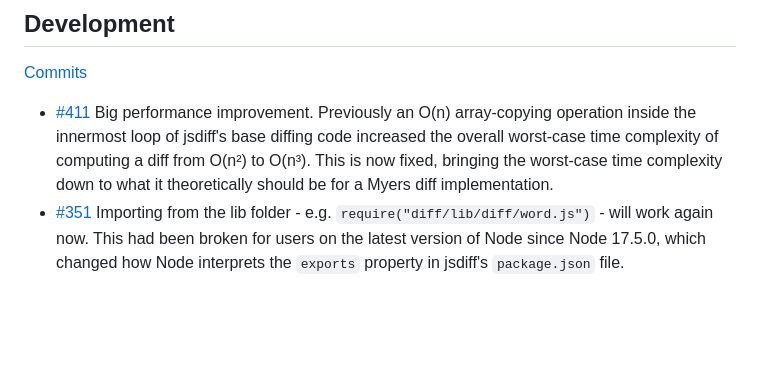
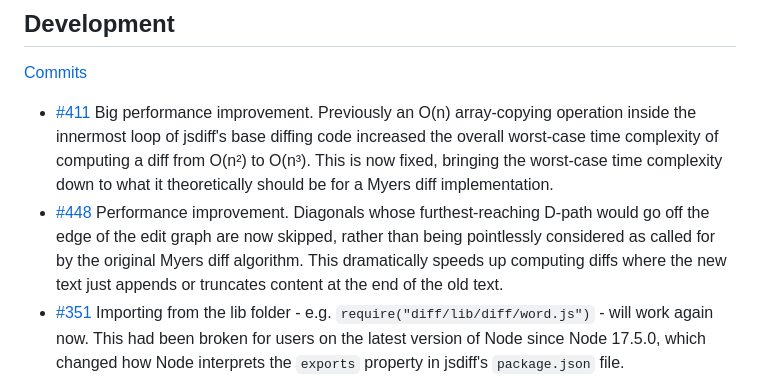
Before and after one commit to kpdecker/jsdiff, a Markdown page: release-notes.md, the part around the change. GitHub-like rendering; blank space fills up the shorter version.

Commit message:
Add release notes

```diff
--- a/release-notes.md
+++ b/release-notes.md
@@ -5,6 +5,7 @@
 [Commits](https://github.com/kpdecker/jsdiff/compare/v5.1.0...master)
 
 - [#411](https://github.com/kpdecker/jsdiff/pull/411) Big performance improvement. Previously an O(n) array-copying operation inside the innermost loop of jsdiff's base diffing code increased the overall worst-case time complexity of computing a diff from O(n²) to O(n³). This is now fixed, bringing the worst-case time complexity down to what it theoretically should be for a Myers diff implementation.
+- [#448](https://github.com/kpdecker/jsdiff/pull/411) Performance improvement. Diagonals whose furthest-reaching D-path would go off the edge of the edit graph are now skipped, rather than being pointlessly considered as called for by the original Myers diff algorithm. This dramatically speeds up computing diffs where the new text just appends or truncates content at the end of the old text.
 - [#351](https://github.com/kpdecker/jsdiff/issues/351) Importing from the lib folder - e.g. `require("diff/lib/diff/word.js")` - will work again now. This had been broken for users on the latest version of Node since Node 17.5.0, which changed how Node interprets the `exports` property in jsdiff's `package.json` file.
 - [#344](https://github.com/kpdecker/jsdiff/issues/344) `diffLines`, `createTwoFilesPatch`, and other patch-creation methods now take an optional `stripTrailingCr: true` option which causes Windows-style `\r\n` line endings to be replaced with Unix-style `\n` line endings before calculating the diff, just like GNU `diff`'s `--strip-trailing-cr` flag.
 
```
